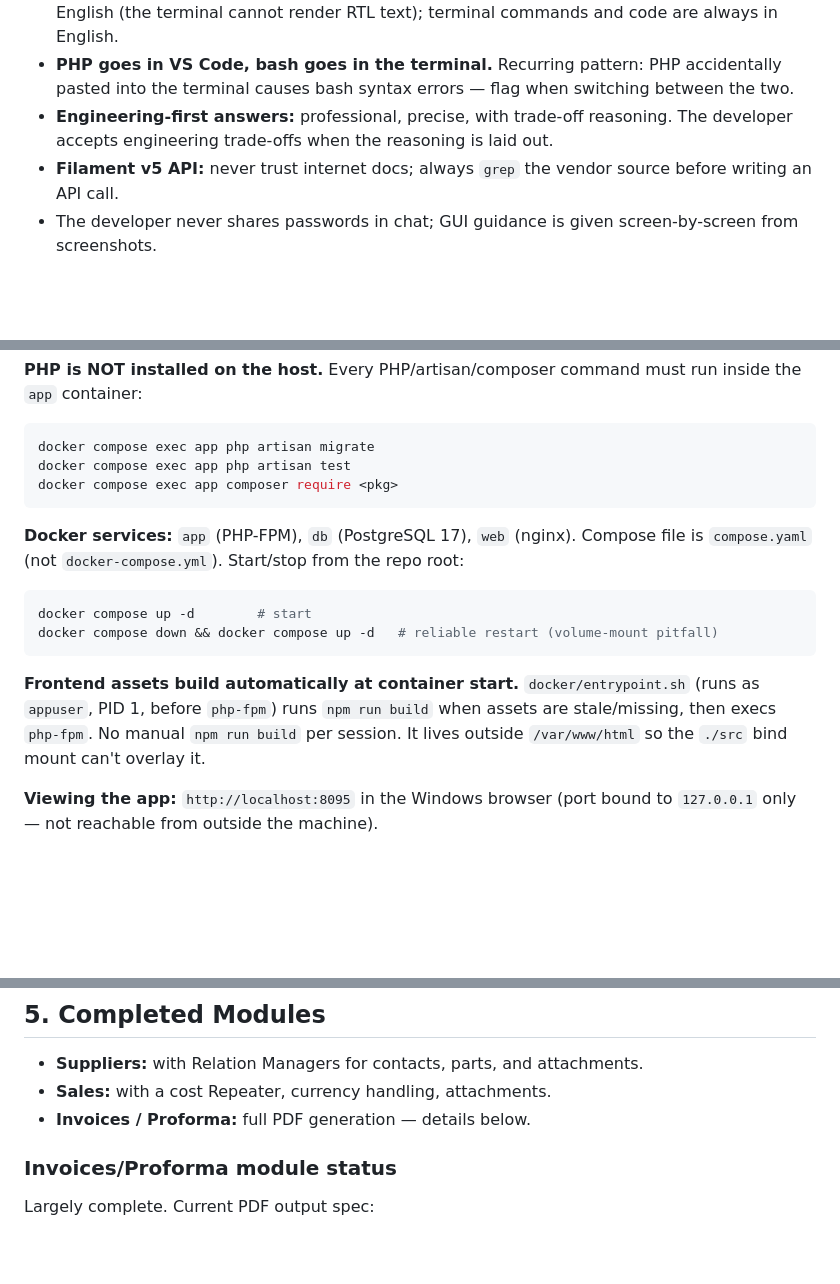
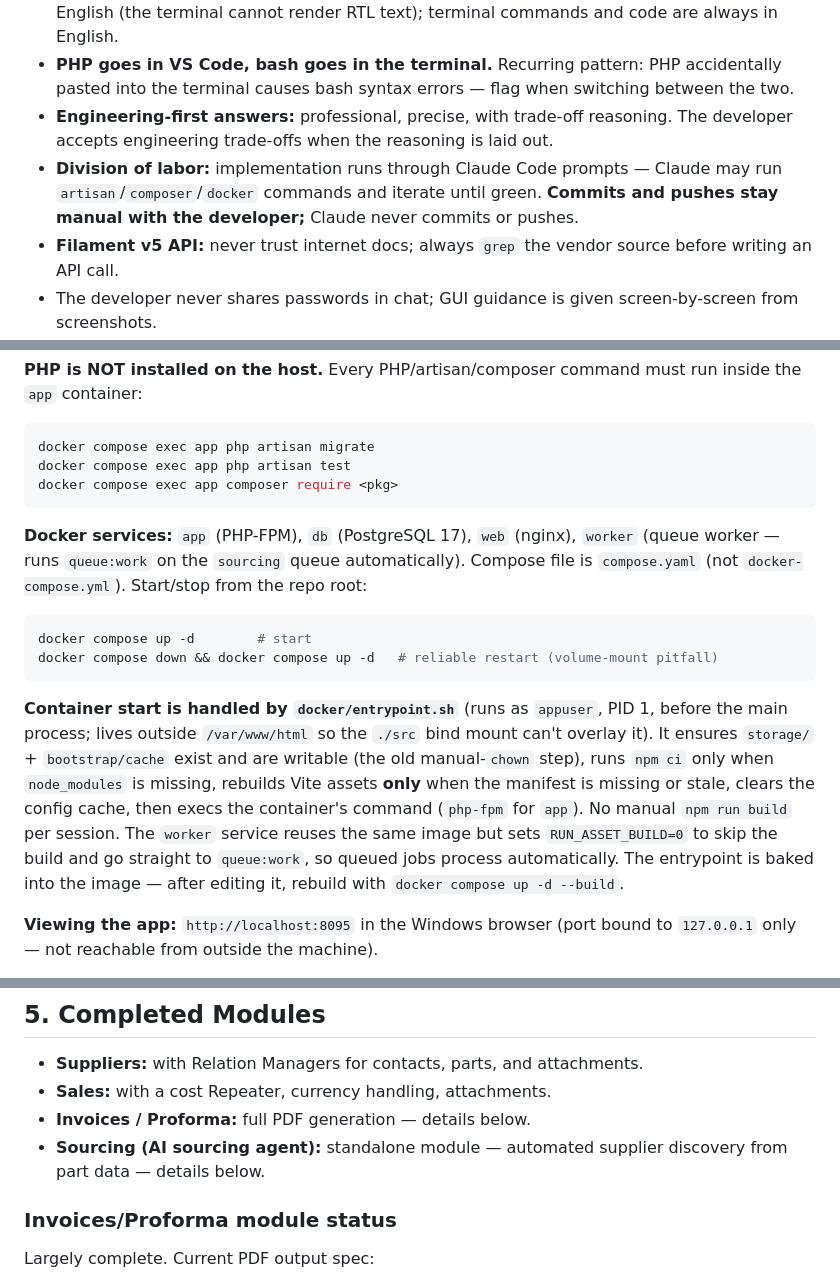
Before and after one commit to omidrezaasadyar/comantsys, a Markdown page: CLAUDE.md, 3 parts joined by grey strips. Drawn GitHub-style; blank space fills up the shorter version.

````diff
--- a/CLAUDE.md
+++ b/CLAUDE.md
@@ -15,6 +15,7 @@
 - **Language split:** chat in Persian on claude.ai; in Claude Code terminal sessions respond in English (the terminal cannot render RTL text); terminal commands and code are always in English.
 - **PHP goes in VS Code, bash goes in the terminal.** Recurring pattern: PHP accidentally pasted into the terminal causes bash syntax errors — flag when switching between the two.
 - **Engineering-first answers:** professional, precise, with trade-off reasoning. The developer accepts engineering trade-offs when the reasoning is laid out.
+- **Division of labor:** implementation runs through Claude Code prompts — Claude may run `artisan`/`composer`/`docker` commands and iterate until green. **Commits and pushes stay manual with the developer;** Claude never commits or pushes.
 - **Filament v5 API:** never trust internet docs; always `grep` the vendor source before writing an API call.
 - The developer never shares passwords in chat; GUI guidance is given screen-by-screen from screenshots.
 - **End of every working session:** update the "Current State & Open Items" section of this file to reflect what changed. Keep it a snapshot, not a log.
@@ -52,14 +53,14 @@ docker compose exec app php artisan test
 docker compose exec app composer require <pkg>
 ```
 
-**Docker services:** `app` (PHP-FPM), `db` (PostgreSQL 17), `web` (nginx). Compose file is `compose.yaml` (not `docker-compose.yml`). Start/stop from the repo root:
+**Docker services:** `app` (PHP-FPM), `db` (PostgreSQL 17), `web` (nginx), `worker` (queue worker — runs `queue:work` on the `sourcing` queue automatically). Compose file is `compose.yaml` (not `docker-compose.yml`). Start/stop from the repo root:
 
 ```bash
 docker compose up -d        # start
 docker compose down && docker compose up -d   # reliable restart (volume-mount pitfall)
 ```
 
-**Frontend assets build automatically at container start.** `docker/entrypoint.sh` (runs as `appuser`, PID 1, before `php-fpm`) runs `npm run build` when assets are stale/missing, then execs `php-fpm`. No manual `npm run build` per session. It lives outside `/var/www/html` so the `./src` bind mount can't overlay it.
+**Container start is handled by `docker/entrypoint.sh`** (runs as `appuser`, PID 1, before the main process; lives outside `/var/www/html` so the `./src` bind mount can't overlay it). It ensures `storage/` + `bootstrap/cache` exist and are writable (the old manual-`chown` step), runs `npm ci` only when `node_modules` is missing, rebuilds Vite assets **only** when the manifest is missing or stale, clears the config cache, then execs the container's command (`php-fpm` for `app`). No manual `npm run build` per session. The `worker` service reuses the same image but sets `RUN_ASSET_BUILD=0` to skip the build and go straight to `queue:work`, so queued jobs process automatically. The entrypoint is baked into the image — after editing it, rebuild with `docker compose up -d --build`.
 
 **Viewing the app:** `http://localhost:8095` in the Windows browser (port bound to `127.0.0.1` only — not reachable from outside the machine).
 
@@ -72,6 +73,7 @@ docker compose down && docker compose up -d   # reliable restart (volume-mount p
 - **Suppliers:** with Relation Managers for contacts, parts, and attachments.
 - **Sales:** with a cost Repeater, currency handling, attachments.
 - **Invoices / Proforma:** full PDF generation — details below.
+- **Sourcing (AI sourcing agent):** standalone module — automated supplier discovery from part data — details below.
 
 ### Invoices/Proforma module status
 Largely complete. Current PDF output spec:
````
Also changed, not shown: other parts of CLAUDE.md (+18 -5 lines).
